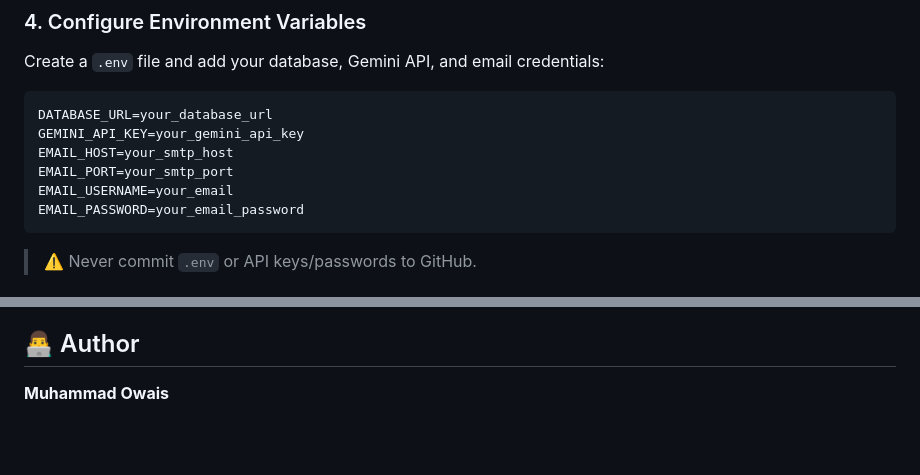
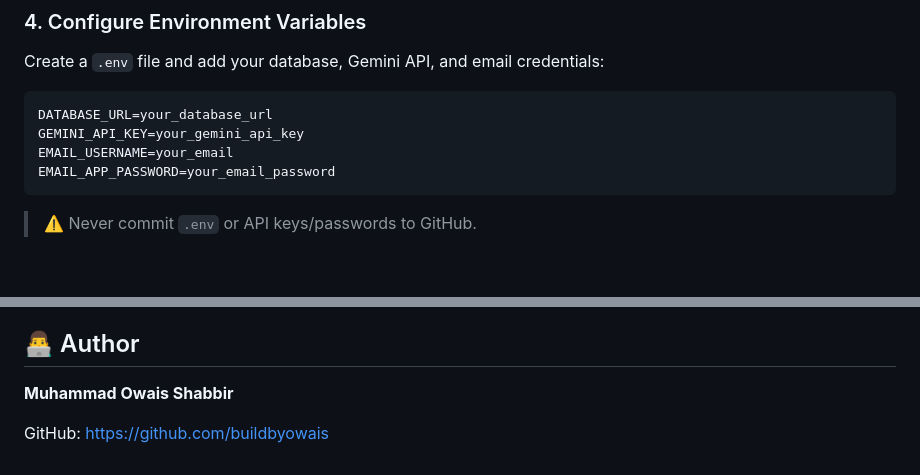
Before and after one commit to buildbyowais/OrderOps_AI, a Markdown page: Readme.md, 2 parts joined by grey strips. GitHub-like rendering; blank space fills up the shorter version.

Commit message:
Readme file updatedd!!

````diff
--- a/Readme.md
+++ b/Readme.md
@@ -128,10 +128,8 @@ Create a `.env` file and add your database, Gemini API, and email credentials:
 ```env
 DATABASE_URL=your_database_url
 GEMINI_API_KEY=your_gemini_api_key
-EMAIL_HOST=your_smtp_host
-EMAIL_PORT=your_smtp_port
 EMAIL_USERNAME=your_email
-EMAIL_PASSWORD=your_email_password
+EMAIL_APP_PASSWORD=your_email_password
 ```
 
 > ⚠️ Never commit `.env` or API keys/passwords to GitHub.
@@ -233,4 +231,7 @@ The system automatically sends customers an email containing:
 
 ## 👨‍💻 Author
 
-**Muhammad Owais**
+**Muhammad Owais Shabbir**
+
+GitHub:
+https://github.com/buildbyowais
````
